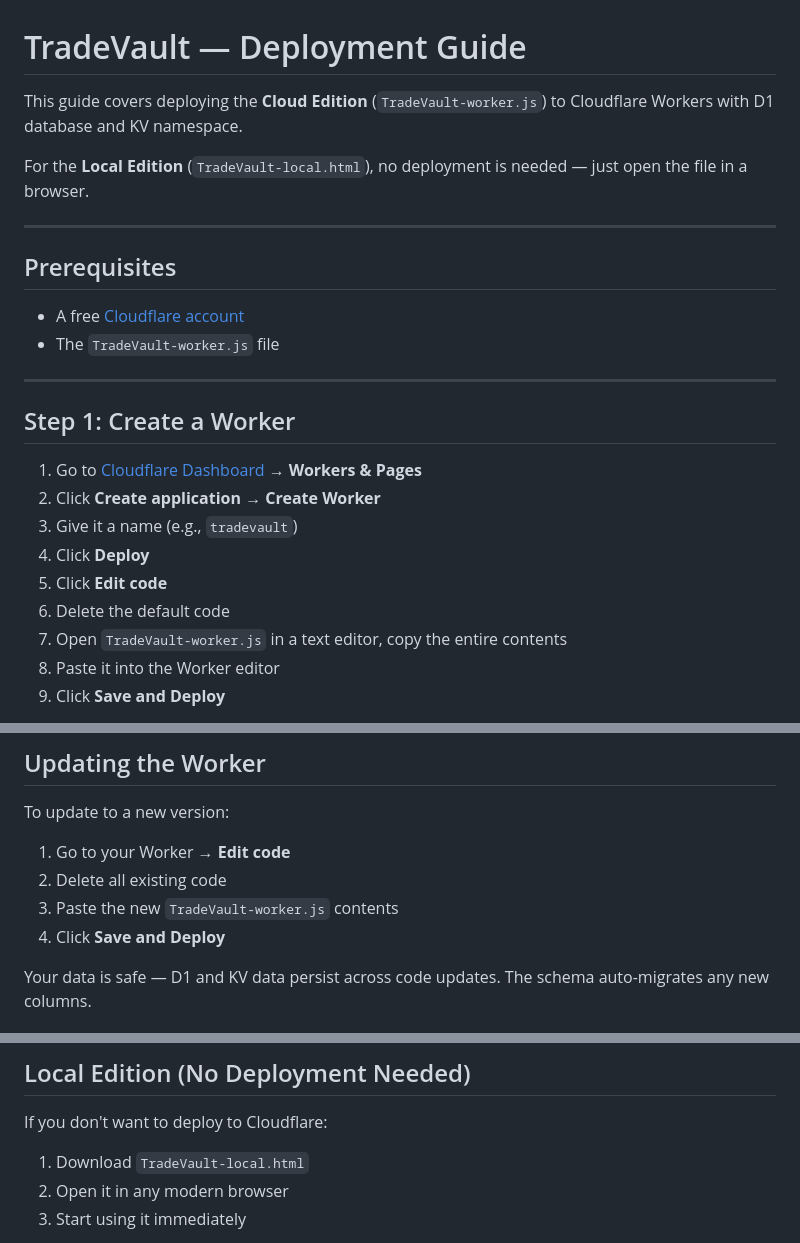
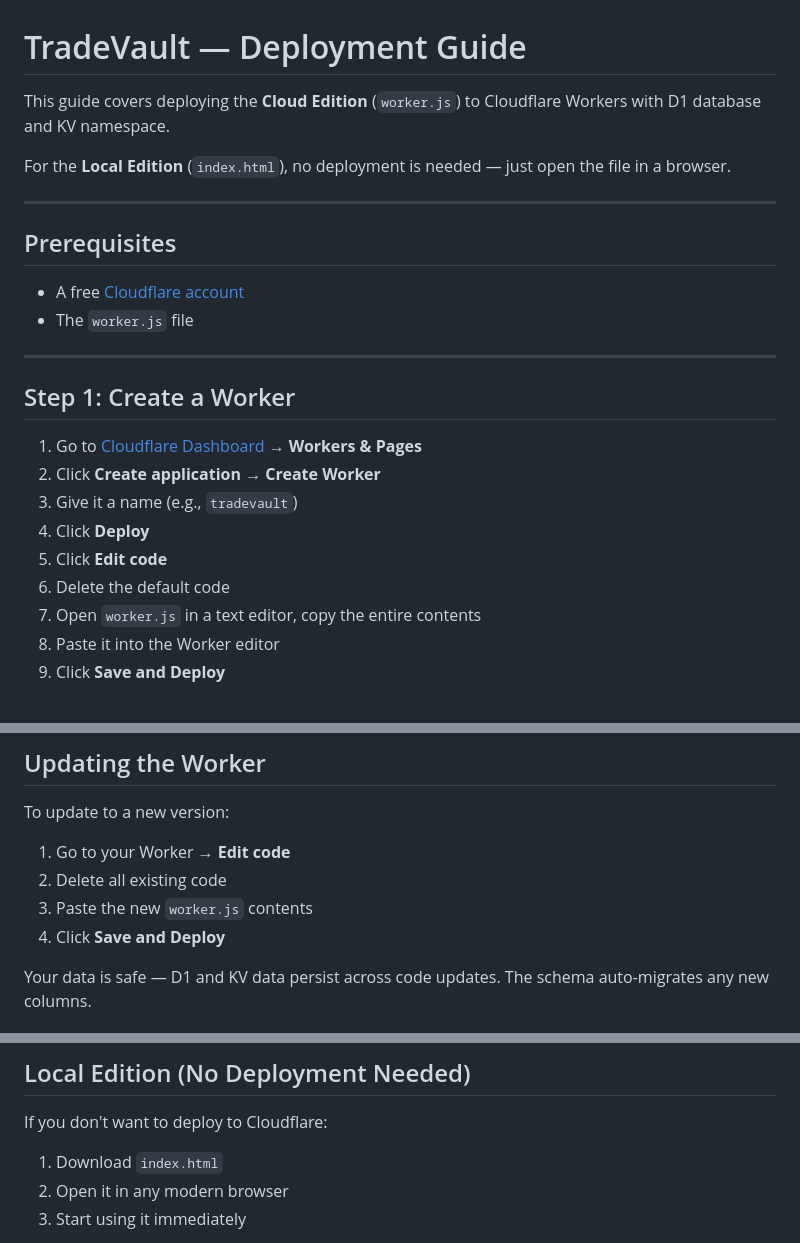
Before and after one commit to azadigh/TradeValut, a Markdown page: DEPLOY-GUIDE.md, 3 parts joined by grey strips. Rendered like a GitHub page.

```diff
--- a/DEPLOY-GUIDE.md
+++ b/DEPLOY-GUIDE.md
@@ -1,15 +1,15 @@
 # TradeVault — Deployment Guide
 
-This guide covers deploying the **Cloud Edition** (`TradeVault-worker.js`) to Cloudflare Workers with D1 database and KV namespace.
+This guide covers deploying the **Cloud Edition** (`worker.js`) to Cloudflare Workers with D1 database and KV namespace.
 
-For the **Local Edition** (`TradeVault-local.html`), no deployment is needed — just open the file in a browser.
+For the **Local Edition** (`index.html`), no deployment is needed — just open the file in a browser.
 
 ---
 
 ## Prerequisites
 
 - A free [Cloudflare account](https://dash.cloudflare.com/sign-up)
-- The `TradeVault-worker.js` file
+- The `worker.js` file
 
 ---
 
@@ -21,7 +21,7 @@ For the **Local Edition** (`TradeVault-local.html`), no deployment is needed —
 4. Click **Deploy**
 5. Click **Edit code**
 6. Delete the default code
-7. Open `TradeVault-worker.js` in a text editor, copy the entire contents
+7. Open `worker.js` in a text editor, copy the entire contents
 8. Paste it into the Worker editor
 9. Click **Save and Deploy**
 
@@ -197,7 +197,7 @@ To update to a new version:
 
 1. Go to your Worker → **Edit code**
 2. Delete all existing code
-3. Paste the new `TradeVault-worker.js` contents
+3. Paste the new `worker.js` contents
 4. Click **Save and Deploy**
 
 Your data is safe — D1 and KV data persist across code updates. The schema auto-migrates any new columns.
@@ -257,7 +257,7 @@ After 10 failed login attempts from the same IP, you'll get HTTP 429 for 5 minut
 
 If you don't want to deploy to Cloudflare:
 
-1. Download `TradeVault-local.html`
+1. Download `index.html`
 2. Open it in any modern browser
 3. Start using it immediately
 
```
